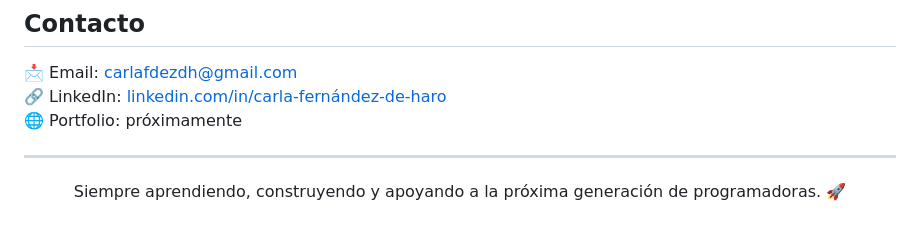
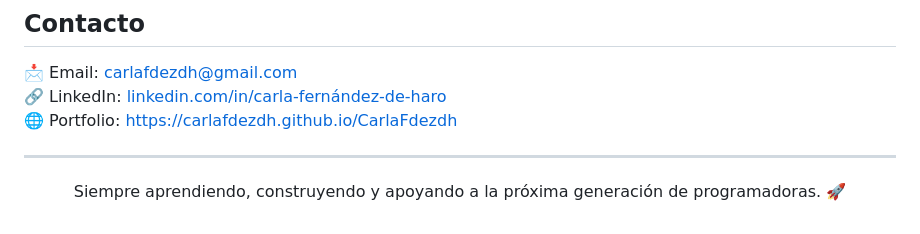
Before and after one commit to CarlaFdezdh/CarlaFdezdh, a Markdown page: README.md, the part around the change. Rendered like a GitHub page.

Commit message:
Update portfolio link in README

```diff
--- a/README.md
+++ b/README.md
@@ -75,7 +75,7 @@ Pruebas de conexión y consumo de APIs REST.
 
 📩 Email: carlafdezdh@gmail.com
 🔗 LinkedIn: [linkedin.com/in/carla-fernández-de-haro](https://www.linkedin.com/in/carla-fern%C3%A1ndez-de-haro-14a232276/)
-🌐 Portfolio: próximamente
+🌐 Portfolio: https://carlafdezdh.github.io/CarlaFdezdh
 
 ---
 
```
